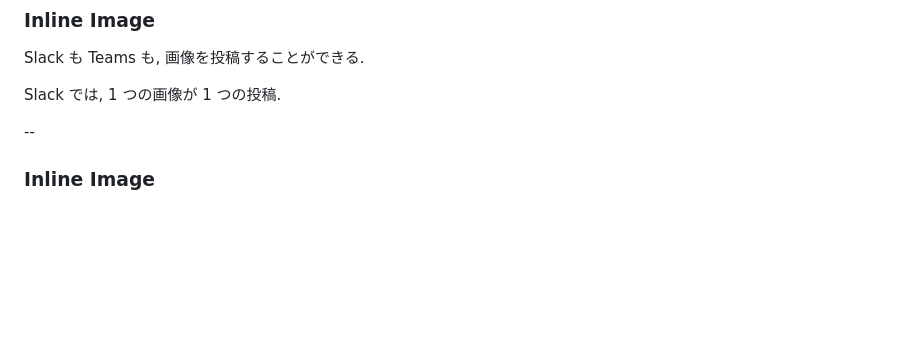
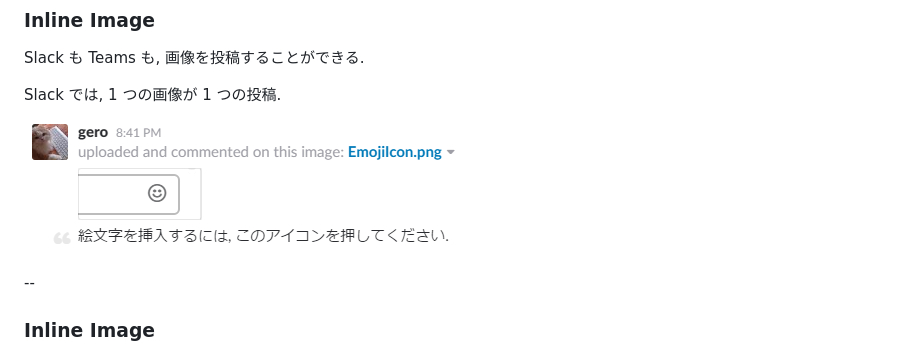
Before and after one commit to Geroshabu/Slides, a Markdown page: SlackVsTeams/main.md, the part around the change. GitHub-like rendering; pictures changed too: SlackVsTeams/images/PostImage.png (added); blank space fills up the shorter version.

Commit message:
Slack の画像の投稿について画像を載せた

```diff
--- a/SlackVsTeams/main.md
+++ b/SlackVsTeams/main.md
@@ -192,6 +192,8 @@ Teams は Markdown 形式の一部をサポート
 Slack も Teams も, 画像を投稿することができる.
 
 Slack では, 1 つの画像が 1 つの投稿.
+
+![PostImage](./images/PostImage.png)
 
 --
 
```
